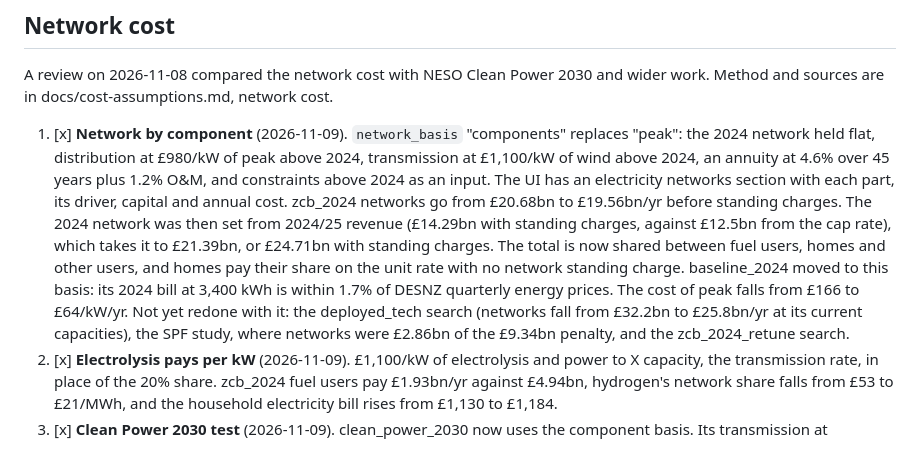
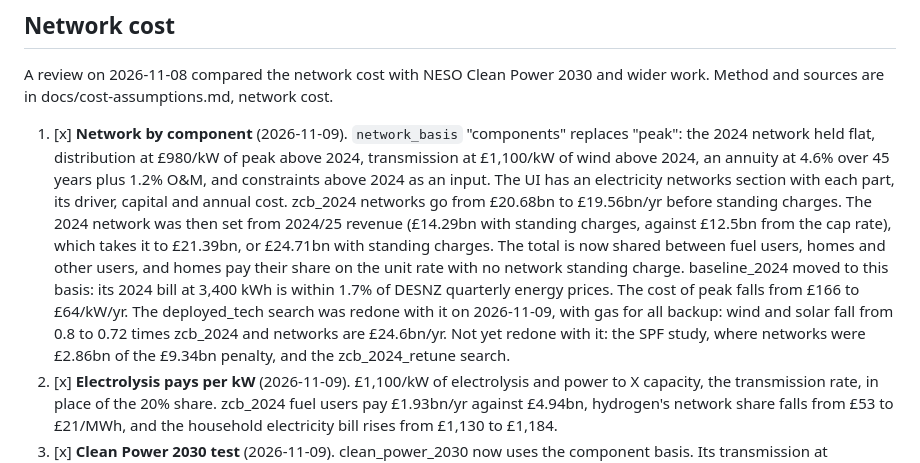
Before and after one commit to zerocarbonbritain/hourlymodel, a Markdown page: docs/development-plan.md, the part around the change. GitHub-like rendering.

Commit message:
Record the deployed_tech search rerun in the development plan
Co-Authored-By: Claude Opus 5.5 <noreply@anthropic.com>

```diff
--- a/docs/development-plan.md
+++ b/docs/development-plan.md
@@ -203,7 +203,7 @@ In ZCB_PyPSA, docs/datasets.md. ERA5 cutouts are downloading on a server (server
 
 A review on 2026-11-08 compared the network cost with NESO Clean Power 2030 and wider work. Method and sources are in docs/cost-assumptions.md, network cost.
 
-1. [x] **Network by component** (2026-11-09). `network_basis` "components" replaces "peak": the 2024 network held flat, distribution at £980/kW of peak above 2024, transmission at £1,100/kW of wind above 2024, an annuity at 4.6% over 45 years plus 1.2% O&M, and constraints above 2024 as an input. The UI has an electricity networks section with each part, its driver, capital and annual cost. zcb_2024 networks go from £20.68bn to £19.56bn/yr before standing charges. The 2024 network was then set from 2024/25 revenue (£14.29bn with standing charges, against £12.5bn from the cap rate), which takes it to £21.39bn, or £24.71bn with standing charges. The total is now shared between fuel users, homes and other users, and homes pay their share on the unit rate with no network standing charge. baseline_2024 moved to this basis: its 2024 bill at 3,400 kWh is within 1.7% of DESNZ quarterly energy prices. The cost of peak falls from £166 to £64/kW/yr. Not yet redone with it: the deployed_tech search (networks fall from £32.2bn to £25.8bn/yr at its current capacities), the SPF study, where networks were £2.86bn of the £9.34bn penalty, and the zcb_2024_retune search.
+1. [x] **Network by component** (2026-11-09). `network_basis` "components" replaces "peak": the 2024 network held flat, distribution at £980/kW of peak above 2024, transmission at £1,100/kW of wind above 2024, an annuity at 4.6% over 45 years plus 1.2% O&M, and constraints above 2024 as an input. The UI has an electricity networks section with each part, its driver, capital and annual cost. zcb_2024 networks go from £20.68bn to £19.56bn/yr before standing charges. The 2024 network was then set from 2024/25 revenue (£14.29bn with standing charges, against £12.5bn from the cap rate), which takes it to £21.39bn, or £24.71bn with standing charges. The total is now shared between fuel users, homes and other users, and homes pay their share on the unit rate with no network standing charge. baseline_2024 moved to this basis: its 2024 bill at 3,400 kWh is within 1.7% of DESNZ quarterly energy prices. The cost of peak falls from £166 to £64/kW/yr. The deployed_tech search was redone with it on 2026-11-09, with gas for all backup: wind and solar fall from 0.8 to 0.72 times zcb_2024 and networks are £24.6bn/yr. Not yet redone with it: the SPF study, where networks were £2.86bn of the £9.34bn penalty, and the zcb_2024_retune search.
 2. [x] **Electrolysis pays per kW** (2026-11-09). £1,100/kW of electrolysis and power to X capacity, the transmission rate, in place of the 20% share. zcb_2024 fuel users pay £1.93bn/yr against £4.94bn, hydrogen's network share falls from £53 to £21/MWh, and the household electricity bill rises from £1,130 to £1,184.
 3. [x] **Clean Power 2030 test** (2026-11-09). clean_power_2030 now uses the component basis. Its transmission at £1,100/kW with no constraint growth costs £3.36bn/yr, against £3.35bn for NESO's 2030 transmission annuity plus constraint growth above 2024/25 (CP.31). Networks cost £17.95bn/yr against £13.52bn on the per kWh basis. The household bill is £1,084 against £1,083 in baseline_2024, and £997 with NESO's wholesale, legacy and trade adjustments. NESO's £5/MWh for network growth is no longer added, and the peak scaling sensitivity is replaced by NESO's 2030 build and constraints (up to +0.16 p/kWh). Distribution does not compare directly. Details in docs/clean-power-2030-notes.md, network. The 2024 wholesale adjustments (3.19 p/kWh electricity, 0.197 p/kWh gas) are now zero in clean_power_2030, with the electricity value as a retail sensitivity: the unit rate falls from 33.58 to 30.23 p/kWh and the bill to £986. The NESO comparison does not use them.
 4. [ ] **A steadier peak**, such as the mean of annual maxima. Recheck after hourly heat demand (phase 7).
```
